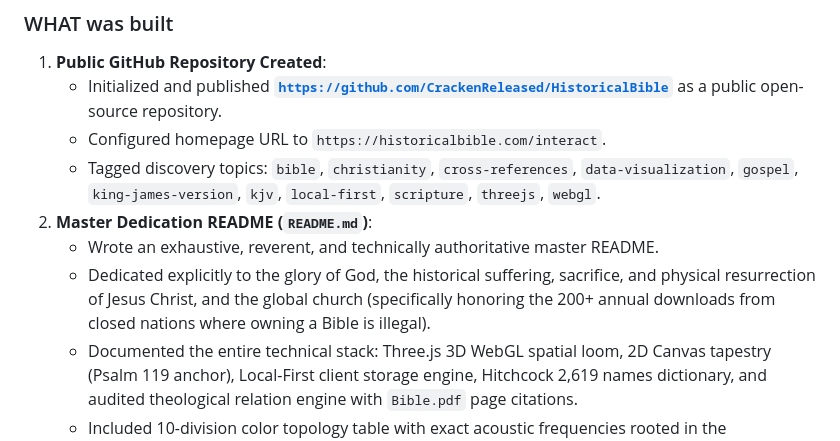
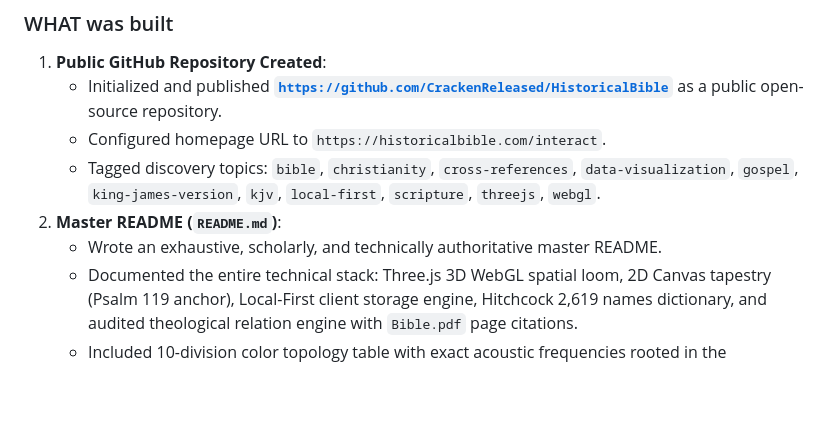
Before and after one commit to CrackenReleased/HistoricalBible, a Markdown page: what_and_how_log.md, the part around the change. GitHub-like rendering; blank space fills up the shorter version.

Commit message:
docs: refine documentation wording for operational security

```diff
--- a/what_and_how_log.md
+++ b/what_and_how_log.md
@@ -82,9 +82,8 @@
    - Initialized and published **[`https://github.com/CrackenReleased/HistoricalBible`](https://github.com/CrackenReleased/HistoricalBible)** as a public open-source repository.
    - Configured homepage URL to `https://historicalbible.com/interact`.
    - Tagged discovery topics: `bible`, `christianity`, `cross-references`, `data-visualization`, `gospel`, `king-james-version`, `kjv`, `local-first`, `scripture`, `threejs`, `webgl`.
-2. **Master Dedication README (`README.md`)**:
-   - Wrote an exhaustive, reverent, and technically authoritative master README.
-   - Dedicated explicitly to the glory of God, the historical suffering, sacrifice, and physical resurrection of Jesus Christ, and the global church (specifically honoring the 200+ annual downloads from closed nations where owning a Bible is illegal).
+2. **Master README (`README.md`)**:
+   - Wrote an exhaustive, scholarly, and technically authoritative master README.
    - Documented the entire technical stack: Three.js 3D WebGL spatial loom, 2D Canvas tapestry (Psalm 119 anchor), Local-First client storage engine, Hitchcock 2,619 names dictionary, and audited theological relation engine with `Bible.pdf` page citations.
    - Included 10-division color topology table with exact acoustic frequencies rooted in the Boarderless harmonic series ($G_3 = 196.00\text{ Hz}$).
 3. **Legal Hygiene & Asset Untracking**:
```
Also changed, not shown: HANDOFF.md (+1 -1 lines).
